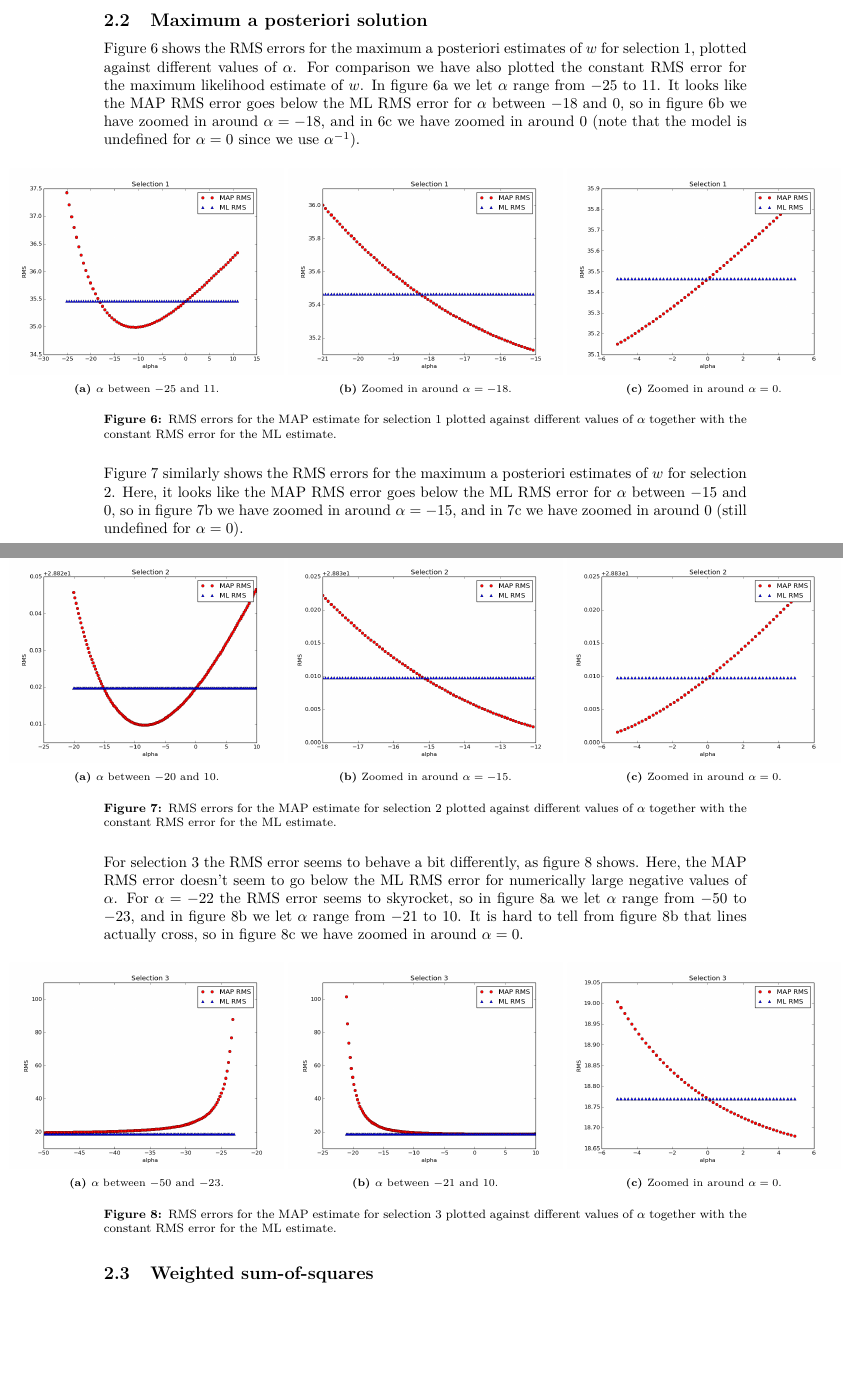
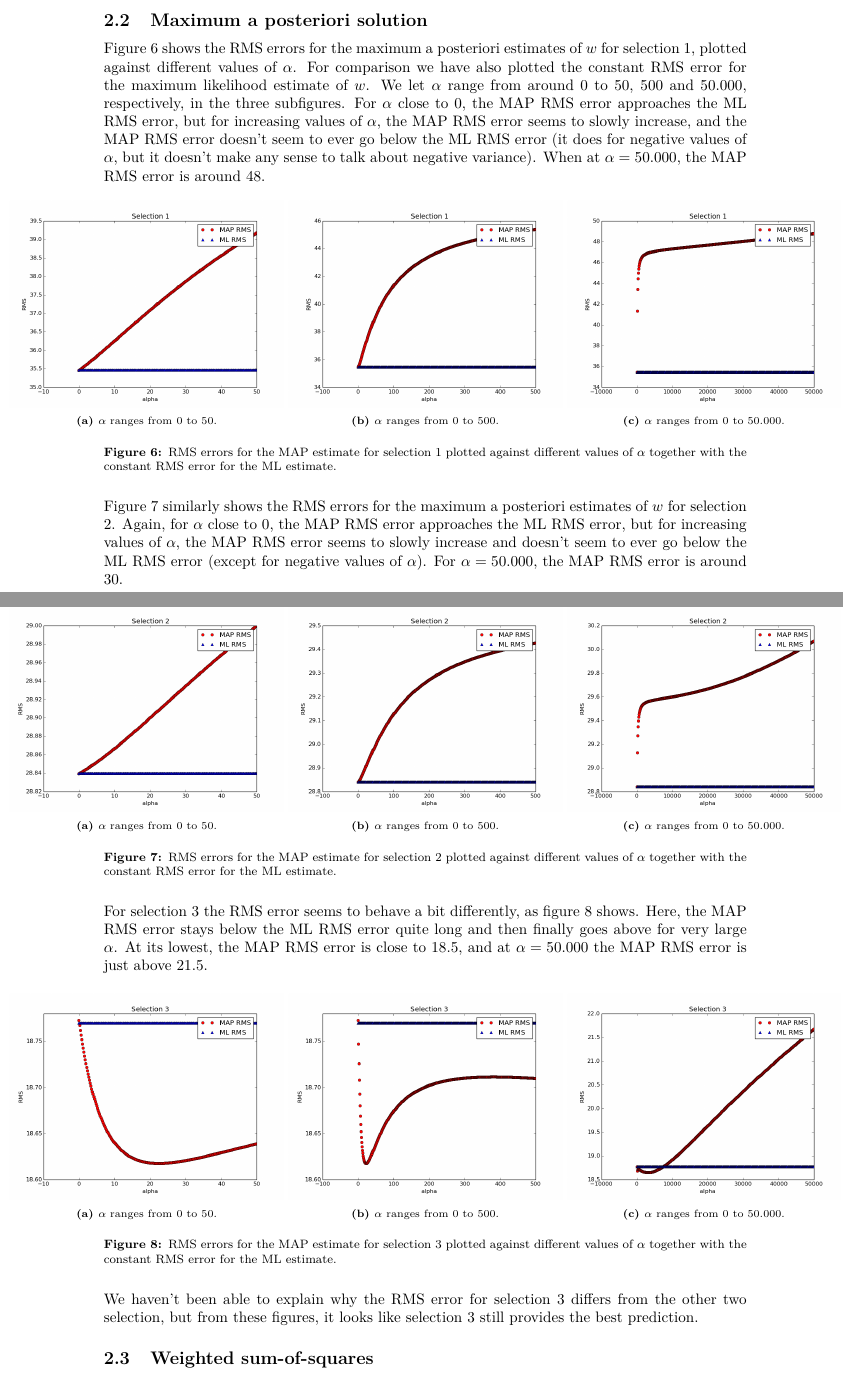
Before and after one commit to cservenka/statml, a LaTeX problem sheet (report/assignment2_resubmission/statml.assignment2.tex): two parts of pages 4 and 5 of 6, joined at a grey line, cut so that both start at the same text, the shorter picture padded with empty space. Compiled offline with pdfLaTeX.

Commit message:
Changed the plots a bit, and some small corrections.

```diff
--- a/report/assignment2_resubmission/statml.assignment2.tex
+++ b/report/assignment2_resubmission/statml.assignment2.tex
@@ -118,24 +118,24 @@ From the calculated RMS errors, selection 3 seems to give the best prediction, f
 \end{figure}
 
 \subsection{Maximum a posteriori solution}
-Figure \ref{fig:alpha_vs_rms_selection1} shows the RMS errors for the maximum a posteriori estimates of $w$ for selection 1, plotted against different values of $\alpha$. For comparison we have also plotted the constant RMS error for the maximum likelihood estimate of $w$. In figure \ref{fig:alpha_vs_rms_selection1a} we let $\alpha$ range from $-25$ to $11$. It looks like the MAP RMS error goes below the ML RMS error for $\alpha$ between $-18$ and $0$, so in figure \ref{fig:alpha_vs_rms_selection1b} we have zoomed in around $\alpha = -18$, and in \ref{fig:alpha_vs_rms_selection1c} we have zoomed in around 0 (note that the model is undefined for $\alpha = 0$ since we use $\alpha^{-1}$).
+Figure \ref{fig:alpha_vs_rms_selection1} shows the RMS errors for the maximum a posteriori estimates of $w$ for selection 1, plotted against different values of $\alpha$. For comparison we have also plotted the constant RMS error for the maximum likelihood estimate of $w$. We let $\alpha$ range from around $0$ to $50$, $500$ and $50.000$, respectively, in the three subfigures. For $\alpha$ close to $0$, the MAP RMS error approaches the ML RMS error, but for increasing values of $\alpha$, the MAP RMS error seems to slowly increase, and the MAP RMS error doesn't seem to ever go below the ML RMS error (it does for negative values of $\alpha$, but it doesn't make any sense to talk about negative variance). When at $\alpha = 50.000$, the MAP RMS error is around $48$.
 
 \begin{figure}[H]
   \begin{adjustwidth}{-7em}{-7em}
     \centering
     \begin{subfigure}{.32\linewidth}
       \includegraphics[width=\linewidth]{figures/alpha_vs_rms_selection1a.png}
-      \caption{$\alpha$ between $-25$ and $11$.}
+      \caption{$\alpha$ ranges from $0$ to $50$.}
       \label{fig:alpha_vs_rms_selection1a}
     \end{subfigure}
     \begin{subfigure}{.32\linewidth}
       \includegraphics[width=\linewidth]{figures/alpha_vs_rms_selection1b.png}
-      \caption{Zoomed in around $\alpha = -18$.}
+      \caption{$\alpha$ ranges from $0$ to $500$.}
       \label{fig:alpha_vs_rms_selection1b}
     \end{subfigure}
     \begin{subfigure}{.32\linewidth}
       \includegraphics[width=\linewidth]{figures/alpha_vs_rms_selection1c.png}
-      \caption{Zoomed in around $\alpha = 0$.}
+      \caption{$\alpha$ ranges from $0$ to $50.000$.}
       \label{fig:alpha_vs_rms_selection1c}
     \end{subfigure}
   \end{adjustwidth}
@@ -143,24 +143,24 @@ Figure \ref{fig:alpha_vs_rms_selection1} shows the RMS errors for the maximum a
   \label{fig:alpha_vs_rms_selection1}
 \end{figure}
 
-Figure \ref{fig:alpha_vs_rms_selection2} similarly shows the RMS errors for the maximum a posteriori estimates of $w$ for selection 2. Here, it looks like the MAP RMS error goes below the ML RMS error for $\alpha$ between $-15$ and $0$, so in figure \ref{fig:alpha_vs_rms_selection2b} we have zoomed in around $\alpha = -15$, and in \ref{fig:alpha_vs_rms_selection2c} we have zoomed in around 0 (still undefined for $\alpha = 0$).
+Figure \ref{fig:alpha_vs_rms_selection2} similarly shows the RMS errors for the maximum a posteriori estimates of $w$ for selection 2. Again, for $\alpha$ close to $0$, the MAP RMS error approaches the ML RMS error, but for increasing values of $\alpha$, the MAP RMS error seems to slowly increase and doesn't seem to ever go below the ML RMS error (except for negative values of $\alpha$). For $\alpha = 50.000$, the MAP RMS error is around $30$.
 
 \begin{figure}[H]
   \begin{adjustwidth}{-7em}{-7em}
     \centering
     \begin{subfigure}{.32\linewidth}
       \includegraphics[width=\linewidth]{figures/alpha_vs_rms_selection2a.png}
-      \caption{$\alpha$ between $-20$ and $10$.}
+      \caption{$\alpha$ ranges from $0$ to $50$.}
       \label{fig:alpha_vs_rms_selection2a}
     \end{subfigure}
     \begin{subfigure}{.32\linewidth}
       \includegraphics[width=\linewidth]{figures/alpha_vs_rms_selection2b.png}
-      \caption{Zoomed in around $\alpha = -15$.}
+      \caption{$\alpha$ ranges from $0$ to $500$.}
       \label{fig:alpha_vs_rms_selection2b}
     \end{subfigure}
     \begin{subfigure}{.32\linewidth}
       \includegraphics[width=\linewidth]{figures/alpha_vs_rms_selection2c.png}
-      \caption{Zoomed in around $\alpha = 0$.}
+      \caption{$\alpha$ ranges from $0$ to $50.000$.}
       \label{fig:alpha_vs_rms_selection2c}
     \end{subfigure}
   \end{adjustwidth}
@@ -168,30 +168,32 @@ Figure \ref{fig:alpha_vs_rms_selection2} similarly shows the RMS errors for the
   \label{fig:alpha_vs_rms_selection2}
 \end{figure}
 
-For selection 3 the RMS error seems to behave a bit differently, as figure \ref{fig:alpha_vs_rms_selection3} shows. Here, the MAP RMS error doesn't seem to go below the ML RMS error for numerically large negative values of $\alpha$. For $\alpha = -22$ the RMS error seems to skyrocket, so in figure \ref{fig:alpha_vs_rms_selection3a} we let $\alpha$ range from $-50$ to $-23$, and in figure \ref{fig:alpha_vs_rms_selection3b} we let $\alpha$ range from $-21$ to $10$. It is hard to tell from figure \ref{fig:alpha_vs_rms_selection3b} that lines actually cross, so in figure \ref{fig:alpha_vs_rms_selection3c} we have zoomed in around $\alpha = 0$.
+For selection 3 the RMS error seems to behave a bit differently, as figure \ref{fig:alpha_vs_rms_selection3} shows. Here, the MAP RMS error stays below the ML RMS error quite long and then finally goes above for very large $\alpha$. At its lowest, the MAP RMS error is close to $18.5$, and at $\alpha = 50.000$ the MAP RMS error is just above $21.5$.
 
 \begin{figure}[H]
   \begin{adjustwidth}{-7em}{-7em}
     \centering
     \begin{subfigure}{.32\linewidth}
       \includegraphics[width=\linewidth]{figures/alpha_vs_rms_selection3a.png}
-      \caption{$\alpha$ between $-50$ and $-23$.}
+      \caption{$\alpha$ ranges from $0$ to $50$.}
       \label{fig:alpha_vs_rms_selection3a}
     \end{subfigure}
     \begin{subfigure}{.32\linewidth}
       \includegraphics[width=\linewidth]{figures/alpha_vs_rms_selection3b.png}
-      \caption{$\alpha$ between $-21$ and $10$.}
+      \caption{$\alpha$ ranges from $0$ to $500$.}
       \label{fig:alpha_vs_rms_selection3b}
     \end{subfigure}
     \begin{subfigure}{.32\linewidth}
       \includegraphics[width=\linewidth]{figures/alpha_vs_rms_selection3c.png}
-      \caption{Zoomed in around $\alpha = 0$.}
+      \caption{$\alpha$ ranges from $0$ to $50.000$.}
       \label{fig:alpha_vs_rms_selection3c}
     \end{subfigure}
   \end{adjustwidth}
   \caption{RMS errors for the MAP estimate for selection 3 plotted against different values of $\alpha$ together with the constant RMS error for the ML estimate.}
   \label{fig:alpha_vs_rms_selection3}
 \end{figure}
+
+We haven't been able to explain why the RMS error for selection 3 differs from the other two selection, but from these figures, it looks like selection 3 still provides the best prediction.
 
 \subsection{Weighted sum-of-squares}
 Given the new error function, we note that it resembles very much our previous sum-of-squares error function, defined in (3.12) in the book --- we have only added the factor $r_n$ to the expression inside the sum. Thus, we can follow the method used in formulas (3.13) to (3.15) quite closely, only modifying the formulas a little bit. When taking the gradient of the log likelihood function, we get
```
Also changed, not shown: report/assignment2_resubmission/figures/alpha_vs_rms_selection1a.png, report/assignment2_resubmission/figures/alpha_vs_rms_selection1b.png, report/assignment2_resubmission/figures/alpha_vs_rms_selection1c.png, report/assignment2_resubmission/figures/alpha_vs_rms_selection2a.png, report/assignment2_resubmission/figures/alpha_vs_rms_selection2b.png, report/assignment2_resubmission/figures/alpha_vs_rms_selection2c.png, report/assignment2_resubmission/figures/alpha_vs_rms_selection3a.png, report/assignment2_resubmission/figures/alpha_vs_rms_selection3b.png, report/assignment2_resubmission/figures/alpha_vs_rms_selection3c.png, report/assignment2_resubmission/statml.assignment2.tex (4 more changed lines), 1 other file.
